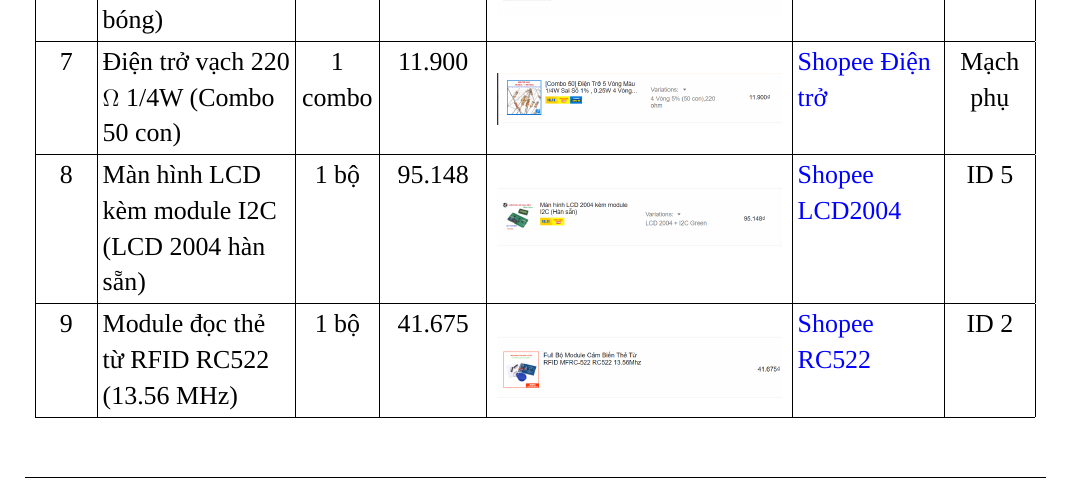
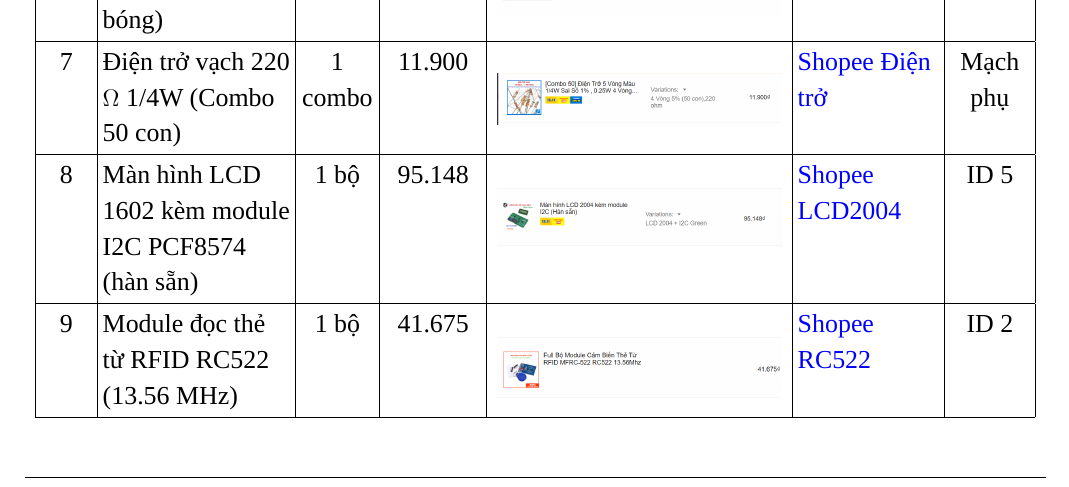
Before and after one commit to Harkone22-12/Pomodoro-Box, a LaTeX document (proposal/main.tex, which reads proposal/sections/03_trien_khai.tex): part of page 15 of 21, cut so that both start at the same text. Compiled offline with LuaLaTeX; a missing font is replaced by an installed copy or a similar font.

Commit message:
fix 03.tex

```diff
--- a/proposal/sections/03_trien_khai.tex
+++ b/proposal/sections/03_trien_khai.tex
@@ -21,7 +21,7 @@
 5 & Nút nhấn cơ 4 chân $6 \times 6\text{ mm}$ (Combo 10 cái) & 1 combo & 12.900 & \vspace{0.06cm}\includegraphics[width=5.0cm, keepaspectratio]{assets/components/lk_05_nut_nhan.png}\vspace{0.06cm} & \href{https://shopee.vn/product/315383150/8525139089}{Shopee Nút nhấn} & ID 6 \\ \hline
 6 & Đèn LED đỏ 5mm (Combo 10 bóng) & 1 combo & 5.000 & \vspace{0.06cm}\includegraphics[width=5.0cm, keepaspectratio]{assets/components/lk_06_led_do.png}\vspace{0.06cm} & \href{https://shopee.vn/product/315383150/6860283412}{Shopee LED 5mm} & ID 6 \\ \hline
 7 & Điện trở vạch 220 $\Omega$ 1/4W (Combo 50 con) & 1 combo & 11.900 & \vspace{0.06cm}\includegraphics[width=5.0cm, keepaspectratio]{assets/components/lk_07_dien_tro.png}\vspace{0.06cm} & \href{https://shopee.vn/product/315383150/22458793724}{Shopee Điện trở} & Mạch phụ \\ \hline
-8 & Màn hình LCD kèm module I2C (LCD 2004 hàn sẵn) & 1 bộ & 95.148 & \vspace{0.06cm}\includegraphics[width=5.0cm, keepaspectratio]{assets/components/lk_08_lcd2004.png}\vspace{0.06cm} & \href{https://shopee.vn/product/1414141483/27677736172}{Shopee LCD2004} & ID 5 \\ \hline
+8 & Màn hình LCD 1602 kèm module I2C PCF8574 (hàn sẵn) & 1 bộ & 95.148 & \vspace{0.06cm}\includegraphics[width=5.0cm, keepaspectratio]{assets/components/lk_08_lcd2004.png}\vspace{0.06cm} & \href{https://shopee.vn/product/1414141483/27677736172}{Shopee LCD2004} & ID 5 \\ \hline
 9 & Module đọc thẻ từ RFID RC522 (13.56 MHz) & 1 bộ & 41.675 & \vspace{0.06cm}\includegraphics[width=5.0cm, keepaspectratio]{assets/components/lk_09_rc522.png}\vspace{0.06cm} & \href{https://shopee.vn/product/1536794906/46600584278}{Shopee RC522} & ID 2 \\ \hline
 10 & Thẻ từ RFID Mifare Classic 1K S50 & Kèm bộ & Kèm bộ & \vspace{0.06cm}\includegraphics[width=5.0cm, keepaspectratio]{assets/components/lk_09_rc522.png}\vspace{0.06cm} & \href{https://shopee.vn/product/1536794906/46600584278}{Kèm bộ RC522} & ID 2 \\ \hline
 11 & Bo test cắm Breadboard (Bo test 170 lỗ) & 1 & 19.896 & \vspace{0.06cm}\includegraphics[width=5.0cm, keepaspectratio]{assets/components/lk_10_breadboard.png}\vspace{0.06cm} & \href{https://shopee.vn/product/1033497197/22573794572}{Shopee Bo test} & Kết nối \\ \hline
```
